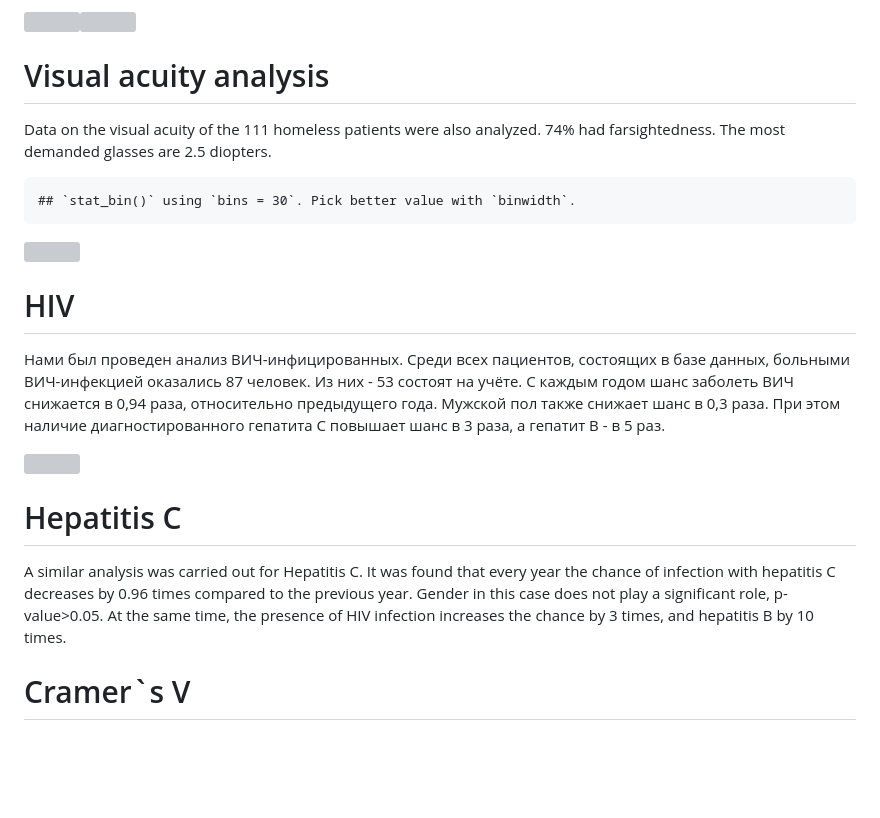
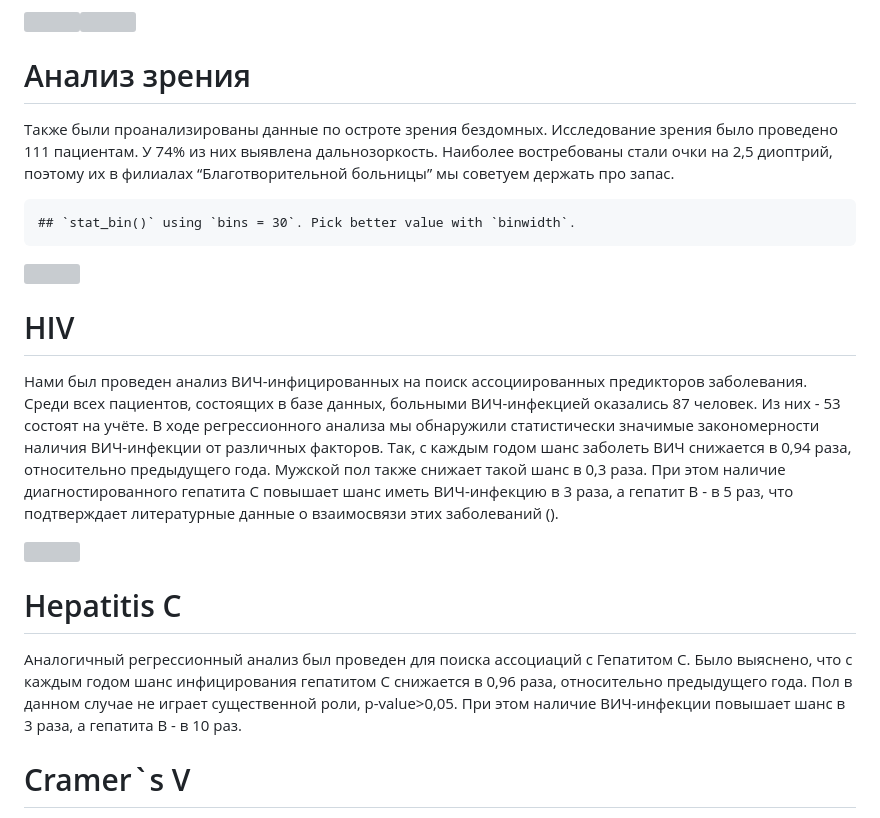
Before and after one commit to User00342/BioStat_2022, a Markdown page: Новое/final.md, the part around the change. Rendered like a GitHub page; blank space fills up the shorter version; grey boxes are pictures that could not be loaded.

```diff
--- a/Новое/final.md
+++ b/Новое/final.md
@@ -54,19 +54,19 @@ One of the objectives of our project is to draw up a universal portrait of a hom
 
 ![](final_files/figure-gfm/unnamed-chunk-23-1.png)<!-- -->![](final_files/figure-gfm/unnamed-chunk-23-2.png)<!-- -->
 
-# Visual acuity analysis
+# Анализ зрения
 
 
-Data on the visual acuity of the 111 homeless patients were also analyzed. 74% had farsightedness. The most demanded glasses are 2.5 diopters.
+Также были проанализированы данные по остроте зрения бездомных. Исследование зрения было проведено 111 пациентам. У 74% из них выявлена дальнозоркость. Наиболее востребованы стали очки на 2,5 диоптрий, поэтому их в филиалах “Благотворительной больницы” мы советуем держать про запас.
 
     ## `stat_bin()` using `bins = 30`. Pick better value with `binwidth`.
 
 ![](final_files/figure-gfm/unnamed-chunk-24-1.png)<!-- -->
 
 # HIV
-Нами был проведен анализ ВИЧ-инфицированных.
+Нами был проведен анализ ВИЧ-инфицированных на поиск ассоциированных предикторов заболевания.
 Среди всех пациентов, состоящих в базе данных, больными ВИЧ-инфекцией оказались 87 человек. Из них - 53 состоят на учёте.
-С каждым годом шанс заболеть ВИЧ снижается в 0,94 раза, относительно предыдущего года. Мужской пол также снижает шанс в 0,3 раза. При этом наличие диагностированного гепатита С повышает шанс в 3 раза, а гепатит В - в 5 раз.
+В ходе регрессионного анализа мы обнаружили статистически значимые закономерности наличия ВИЧ-инфекции от различных факторов. Так, с каждым годом шанс заболеть ВИЧ снижается в 0,94 раза, относительно предыдущего года. Мужской пол также снижает такой шанс в 0,3 раза. При этом наличие диагностированного гепатита С повышает шанс иметь ВИЧ-инфекцию в 3 раза, а гепатит В - в 5 раз, что подтверждает литературные данные о взаимосвязи этих заболеваний ().
 
 ![](final_files/figure-gfm/unnamed-chunk-26-1.png)<!-- -->
 
@@ -74,7 +74,7 @@ Data on the visual acuity of the 111 homeless patients were also analyzed. 74% h
 
 # Hepatitis C
 
-A similar analysis was carried out for Hepatitis C. It was found that every year the chance of infection with hepatitis C decreases by 0.96 times compared to the previous year. Gender in this case does not play a significant role, p-value>0.05. At the same time, the presence of HIV infection increases the chance by 3 times, and hepatitis B by 10 times.
+Аналогичный регрессионный анализ был проведен для поиска ассоциаций с Гепатитом С. Было выяснено, что с каждым годом шанс инфицирования гепатитом С снижается в 0,96 раза, относительно предыдущего года. Пол в данном случае не играет существенной роли, p-value>0,05. При этом наличие ВИЧ-инфекции повышает шанс в 3 раза, а гепатита В - в 10 раз.
 
 # Cramer\`s V
 
```
